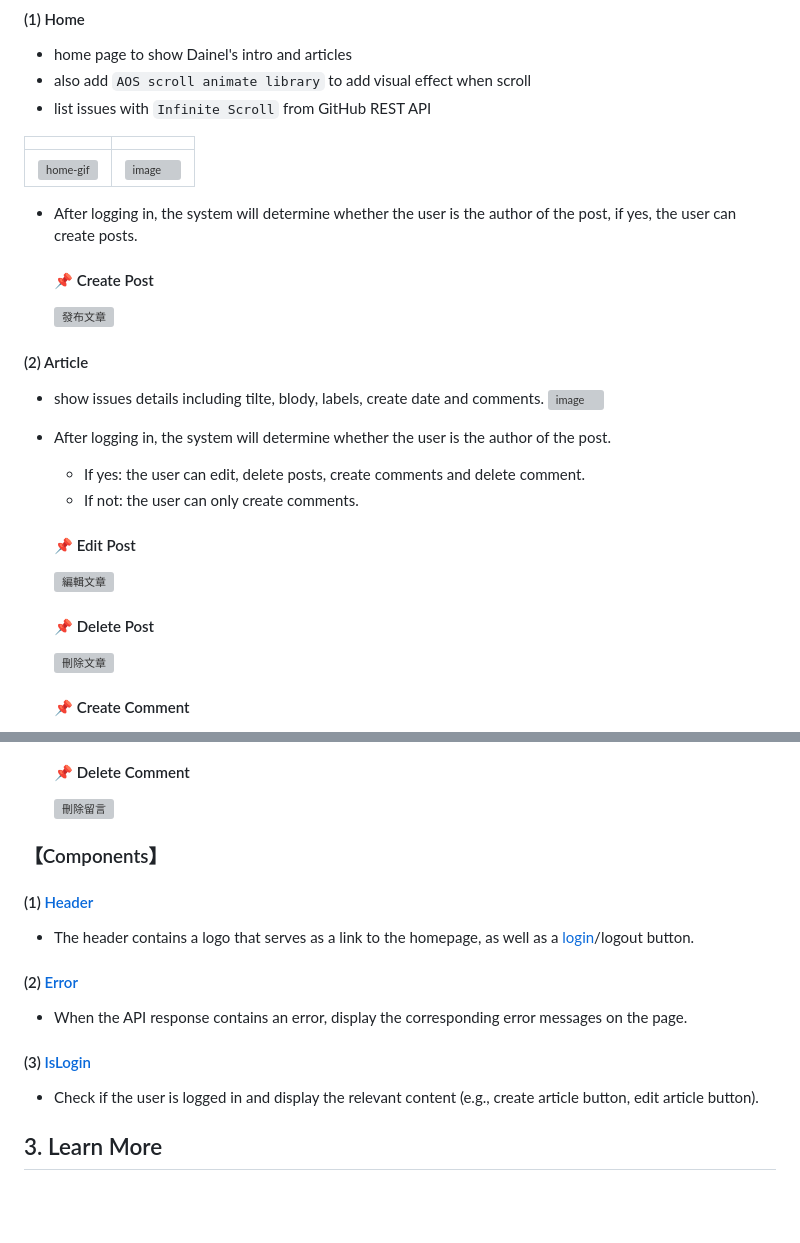
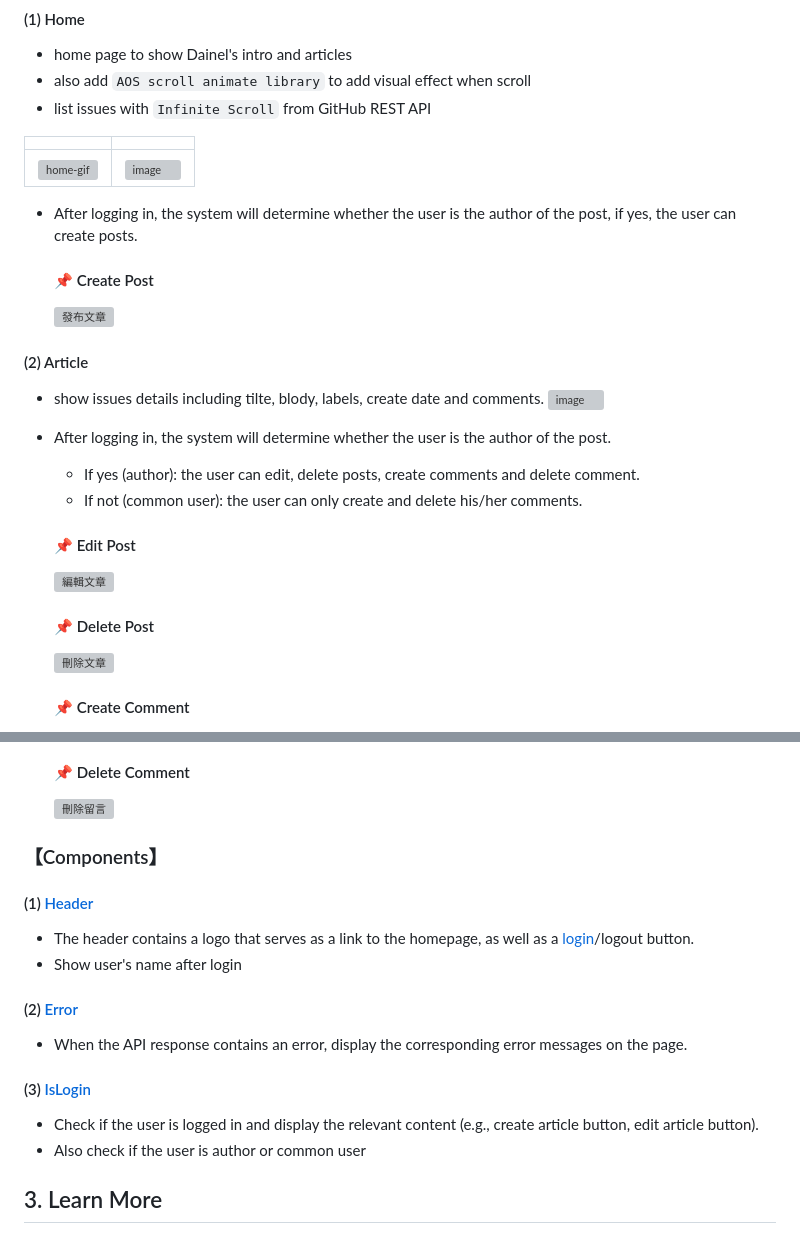
Before and after one commit to tsaichiehhuang/BlogHub, a Markdown page: README.md, 2 parts joined by grey strips. Drawn GitHub-style; blank space fills up the shorter version; grey boxes are pictures that could not be loaded.

Commit message:
update README.me

```diff
--- a/README.md
+++ b/README.md
@@ -92,3 +92,4 @@ This project uses three main packages:
 
 -   After logging in, the system will determine whether the user is the author of the post, if yes, the user can create posts.
+
     #### 📌 Create Post
@@ -101,8 +103,8 @@ This project uses three main packages:
 
 -   After logging in, the system will determine whether the user is the author of the post.
 
-    -   If yes: the user can edit, delete posts, create comments and delete comment.
-    -   If not: the user can only create comments.
+    -   If yes (author): the user can edit, delete posts, create comments and delete comment.
+    -   If not (common user): the user can only create and delete his/her comments.
 
     #### 📌 Edit Post
 
@@ -125,6 +131,7 @@ This project uses three main packages:
 #### (1) [Header](https://github.com/tsaichiehhuang/BlogHub/blob/main/src/components/header/Header.tsx)
 
 -   The header contains a logo that serves as a link to the homepage, as well as a [login](https://github.com/tsaichiehhuang/BlogHub/blob/main/src/components/header/LoginButton.tsx)/logout button.
+-   Show user's name after login
 
 #### (2) [Error](https://github.com/tsaichiehhuang/BlogHub/blob/main/src/components/Error.tsx)
 
@@ -133,6 +140,7 @@ This project uses three main packages:
 #### (3) [IsLogin](https://github.com/tsaichiehhuang/BlogHub/blob/main/src/components/IsLogin.tsx)
 
 -   Check if the user is logged in and display the relevant content (e.g., create article button, edit article button).
+-   Also check if the user is author or common user
 
 ## 3. Learn More
 
```
Also changed, not shown: other parts of README.md (+13 -8 lines).
